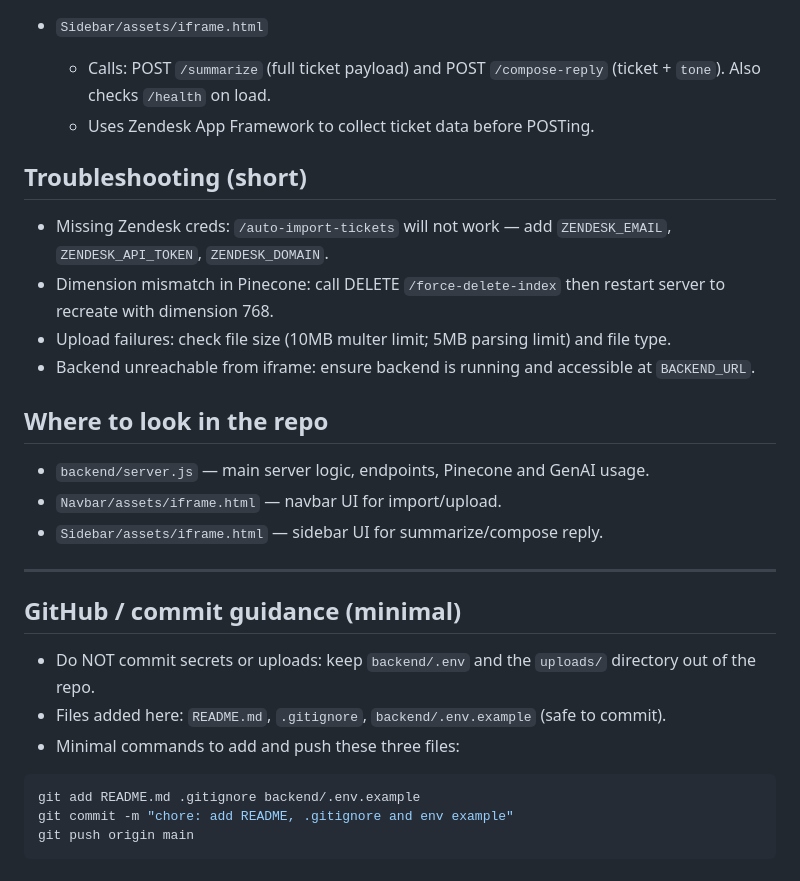
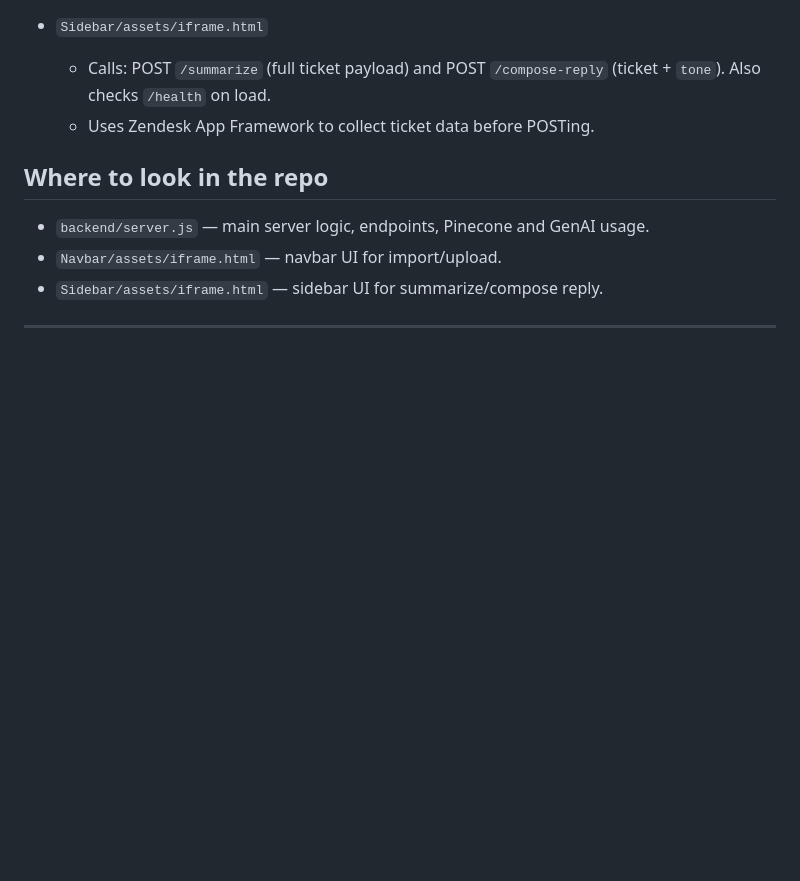
Before and after one commit to iadarshrawat/zendesk-summarizer, a Markdown page: README.md, the part around the change. Rendered like a GitHub page; blank space fills up the shorter version.

Commit message:
make readme changes

````diff
--- a/README.md
+++ b/README.md
@@ -79,26 +79,9 @@ Default backend URL used by the iframes: `http://localhost:3000`.
   - Calls: POST `/summarize` (full ticket payload) and POST `/compose-reply` (ticket + `tone`). Also checks `/health` on load.
   - Uses Zendesk App Framework to collect ticket data before POSTing.
 
-## Troubleshooting (short)
-- Missing Zendesk creds: `/auto-import-tickets` will not work — add `ZENDESK_EMAIL`, `ZENDESK_API_TOKEN`, `ZENDESK_DOMAIN`.
-- Dimension mismatch in Pinecone: call DELETE `/force-delete-index` then restart server to recreate with dimension 768.
-- Upload failures: check file size (10MB multer limit; 5MB parsing limit) and file type.
-- Backend unreachable from iframe: ensure backend is running and accessible at `BACKEND_URL`.
-
 ## Where to look in the repo
 - `backend/server.js` — main server logic, endpoints, Pinecone and GenAI usage.
 - `Navbar/assets/iframe.html` — navbar UI for import/upload.
 - `Sidebar/assets/iframe.html` — sidebar UI for summarize/compose reply.
 
 ---
-
-## GitHub / commit guidance (minimal)
-- Do NOT commit secrets or uploads: keep `backend/.env` and the `uploads/` directory out of the repo.
-- Files added here: `README.md`, `.gitignore`, `backend/.env.example` (safe to commit).
-- Minimal commands to add and push these three files:
-
-```bash
-git add README.md .gitignore backend/.env.example
-git commit -m "chore: add README, .gitignore and env example"
-git push origin main
-```
````
